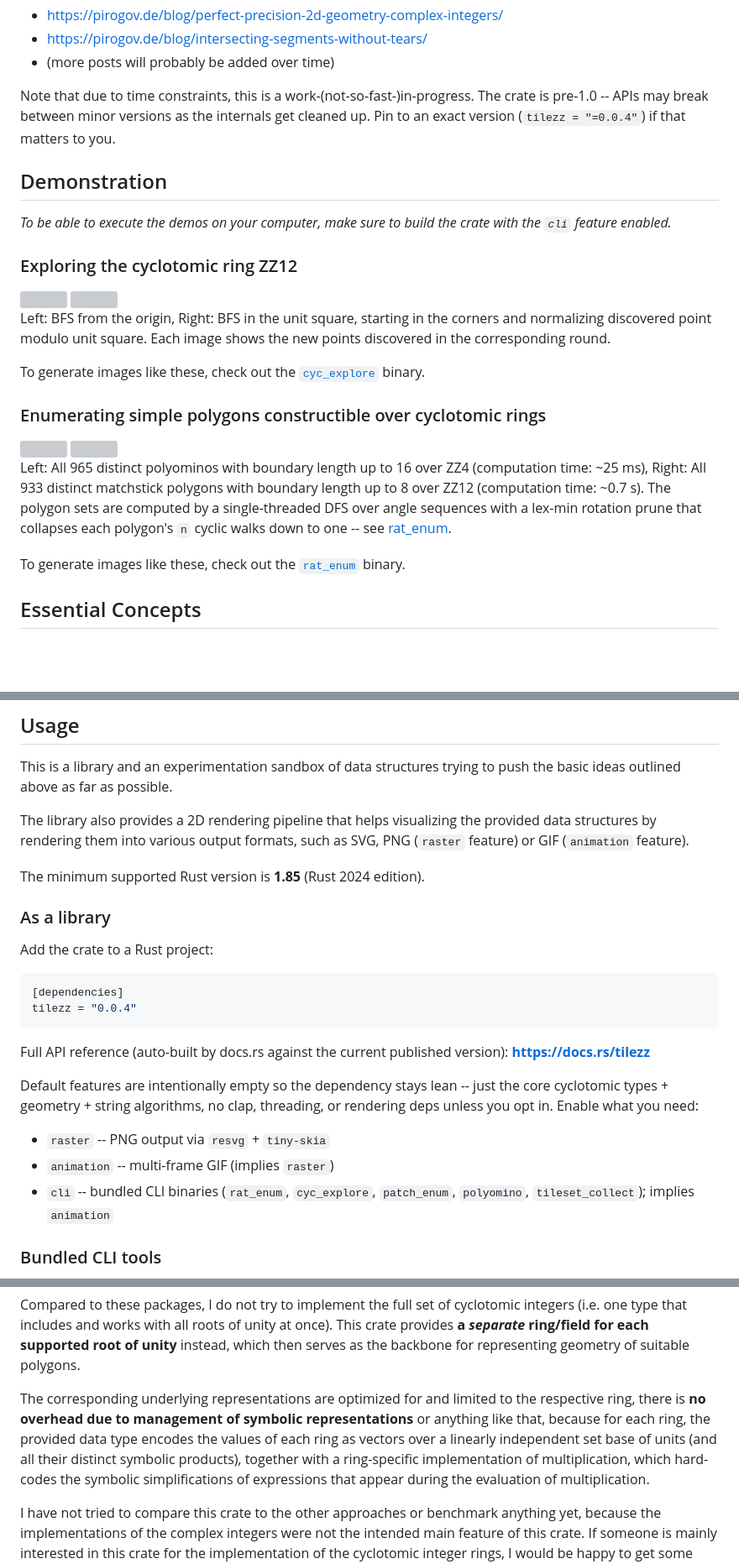
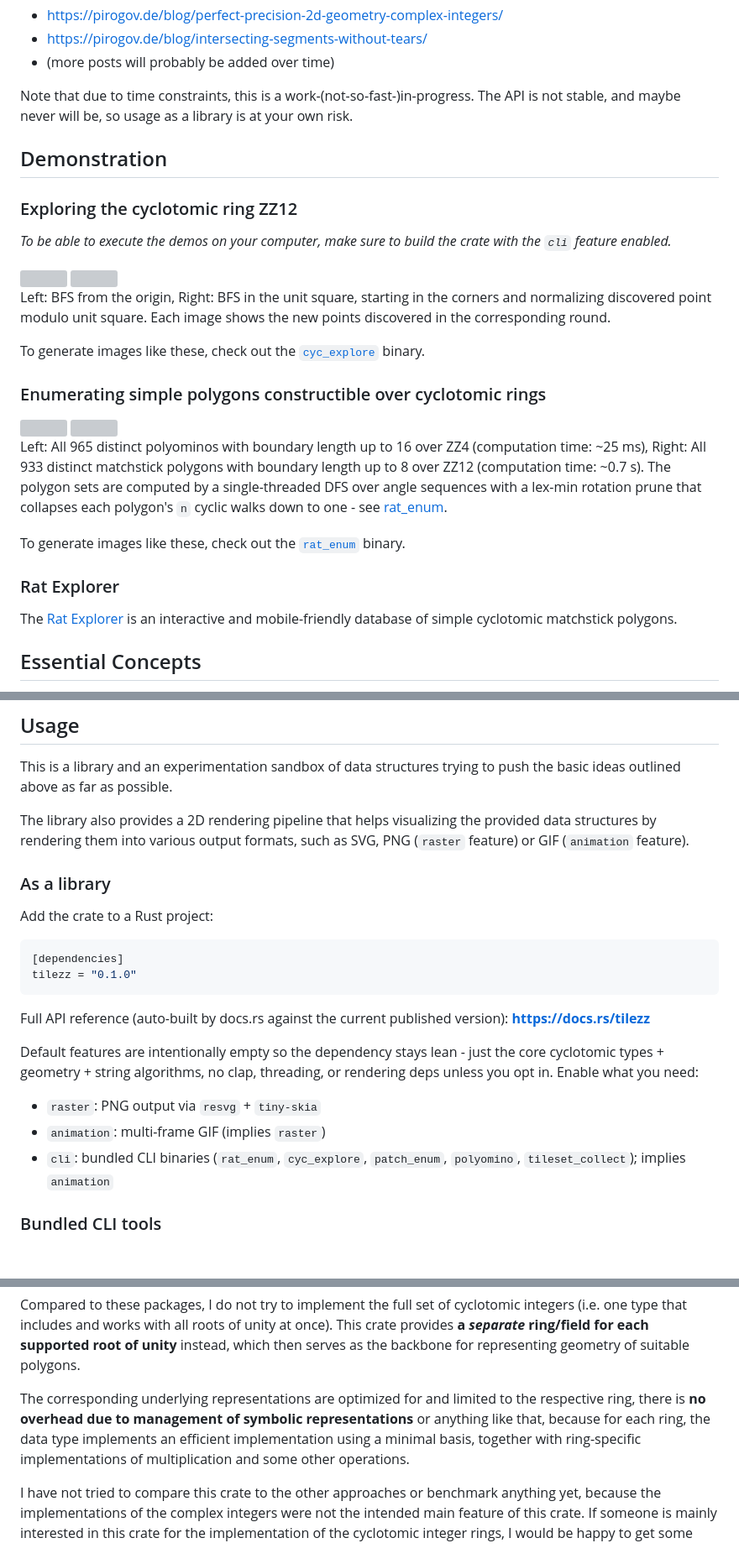
Before and after one commit to apirogov/tilezz, a Markdown page: README.md, 3 parts joined by grey strips. Shown at 84% size. Drawn GitHub-style; blank space fills up the shorter version; grey boxes are pictures that could not be loaded.

Commit message:
chore: update README.md

````diff
--- a/README.md
+++ b/README.md
@@ -33,15 +33,13 @@ The concepts this work is based on are described in the following blog posts:
 * (more posts will probably be added over time)
 
 Note that due to time constraints, this is a work-(not-so-fast-)in-progress.
-The crate is pre-1.0 -- APIs may break between minor versions as the internals
-get cleaned up. Pin to an exact version (`tilezz = "=0.0.4"`) if that matters
-to you.
+The API is not stable, and maybe never will be, so usage as a library is at your own risk.
 
 ## Demonstration
 
+### Exploring the cyclotomic ring ZZ12
+
 *To be able to execute the demos on your computer, make sure to build the crate with the `cli` feature enabled.*
-
-### Exploring the cyclotomic ring ZZ12
 
 <img src="https://github.com/user-attachments/assets/a7d1d698-8e7c-41a8-b2a8-49a8fed80c2e" width="45%" />
 <img src="https://github.com/user-attachments/assets/d246fd60-bfed-4ff8-9393-2ae14e77e4d2" width="45%" />
@@ -59,9 +57,18 @@ To generate images like these, check out the [`cyc_explore`](./src/bin/cyc_explo
 Left: All 965 distinct polyominos with boundary length up to 16 over ZZ4 (computation time: ~25 ms),
 Right: All 933 distinct matchstick polygons with boundary length up to 8 over ZZ12 (computation time: ~0.7 s).
 The polygon sets are computed by a single-threaded DFS over angle sequences with a lex-min rotation prune
-that collapses each polygon's `n` cyclic walks down to one -- see [rat_enum](./src/bin/rat_enum.rs).
+that collapses each polygon's `n` cyclic walks down to one - see [rat_enum](./src/bin/rat_enum.rs).
 
 To generate images like these, check out the [`rat_enum`](./src/bin/rat_enum.rs) binary.
+
+### Rat Explorer
+
+The [Rat Explorer](https://ratdb.app.pirogov.de) is an interactive and mobile-friendly database
+of simple cyclotomic matchstick polygons.
+
+<!--
+<img src="TODO" width="45%" />
+-->
 
 ## Essential Concepts
 
@@ -114,27 +121,25 @@ The library also provides a 2D rendering pipeline that helps visualizing the
 provided data structures by rendering them into various output formats, such as
 SVG, PNG (`raster` feature) or GIF (`animation` feature).
 
-The minimum supported Rust version is **1.85** (Rust 2024 edition).
-
 ### As a library
 
 Add the crate to a Rust project:
 
 ```toml
 [dependencies]
-tilezz = "0.0.4"
+tilezz = "0.1.0"
 ```
 
 Full API reference (auto-built by docs.rs against the current published version):
 **https://docs.rs/tilezz**
 
-Default features are intentionally empty so the dependency stays lean -- just
+Default features are intentionally empty so the dependency stays lean - just
 the core cyclotomic types + geometry + string algorithms, no clap, threading,
 or rendering deps unless you opt in. Enable what you need:
 
-* `raster` -- PNG output via `resvg` + `tiny-skia`
-* `animation` -- multi-frame GIF (implies `raster`)
-* `cli` -- bundled CLI binaries (`rat_enum`, `cyc_explore`, `patch_enum`,
+* `raster`: PNG output via `resvg` + `tiny-skia`
+* `animation`: multi-frame GIF (implies `raster`)
+* `cli`: bundled CLI binaries (`rat_enum`, `cyc_explore`, `patch_enum`,
   `polyomino`, `tileset_collect`); implies `animation`
 
 ### Bundled CLI tools
@@ -280,12 +285,9 @@ suitable polygons.
 
 The corresponding underlying representations are optimized for and limited to
 the respective ring, there is **no overhead due to management of symbolic
-representations** or anything like that, because for each ring, the provided
-data type encodes the values of each ring as vectors over a linearly independent
-set base of units (and all their distinct symbolic products), together with a
-ring-specific implementation of multiplication, which hard-codes the symbolic
-simplifications of expressions that appear during the evaluation of
-multiplication.
+representations** or anything like that, because for each ring, the
+data type implements an efficient implementation using a minimal basis, together
+with ring-specific implementations of multiplication and some other operations.
 
 I have not tried to compare this crate to the other approaches or benchmark
 anything yet, because the implementations of the complex integers were not the
````
Also changed, not shown: other parts of README.md (+2 -2 lines).
